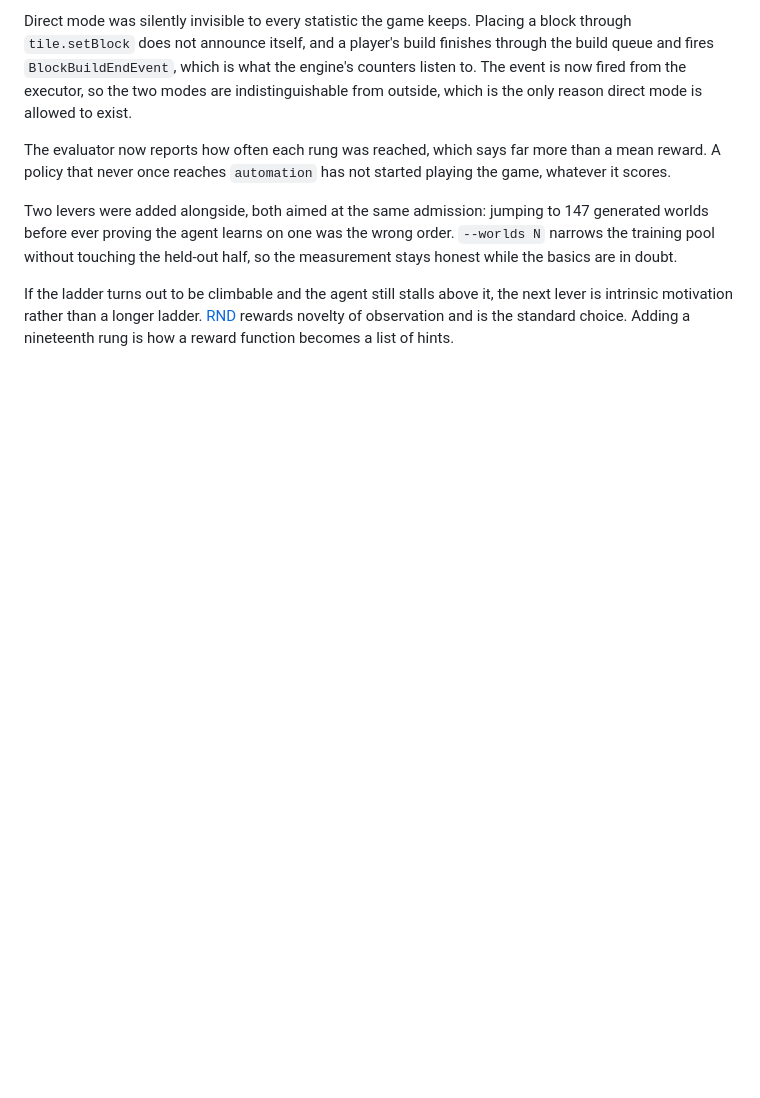
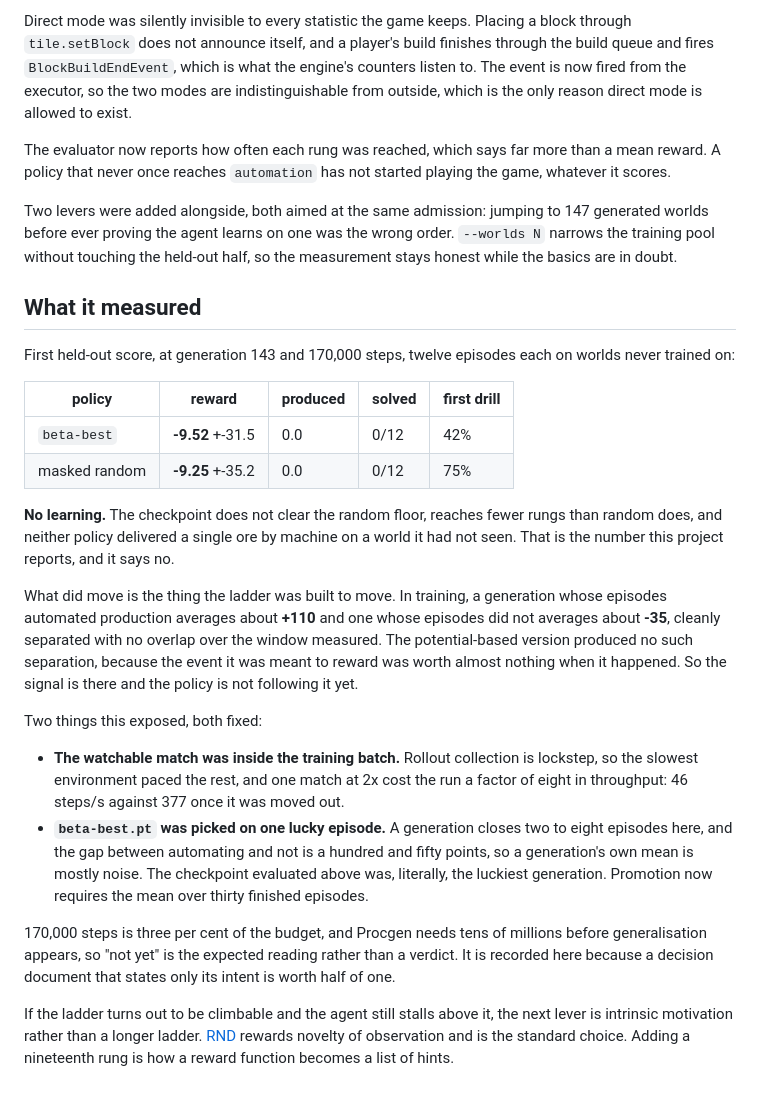
Before and after one commit to yamakajump/mindustry-ai, a Markdown page: docs/decisions/0014-milestones-over-potential.md, the part around the change. GitHub-like rendering; blank space fills up the shorter version.

Commit message:
docs(decisions): enregistrer le premier score sur les mondes retenus
-9,52 pour le checkpoint contre -9,25 pour l'aleatoire masque, zero minerai
livre par machine des deux cotes, sur douze episodes de mondes jamais vus.
Pas d'apprentissage a la generation 143.

Ce qui a bouge, en revanche, c'est ce que l'echelle devait faire bouger : en
entrainement, une generation dont les episodes automatisent fait environ +110
et une dont les episodes n'automatisent pas fait environ -35, sans
recouvrement. Le potentiel ne produisait aucune separation de ce genre. Le
signal est la, la politique ne le suit pas encore.

Un ADR qui n'enonce que son intention en vaut la moitie.

Co-Authored-By: Claude Opus 5 (1M context) <noreply@anthropic.com>

```diff
--- a/docs/decisions/0014-milestones-over-potential.md
+++ b/docs/decisions/0014-milestones-over-potential.md
@@ -132,6 +132,42 @@ generated worlds before ever proving the agent learns on one was the wrong order
 `--worlds N` narrows the training pool without touching the held-out half, so the
 measurement stays honest while the basics are in doubt.
 
+## What it measured
+
+First held-out score, at generation 143 and 170,000 steps, twelve episodes each on worlds
+never trained on:
+
+| policy | reward | produced | solved | first drill |
+|---|---|---|---|---|
+| `beta-best` | **-9.52** +-31.5 | 0.0 | 0/12 | 42% |
+| masked random | **-9.25** +-35.2 | 0.0 | 0/12 | 75% |
+
+**No learning.** The checkpoint does not clear the random floor, reaches fewer rungs than
+random does, and neither policy delivered a single ore by machine on a world it had not
+seen. That is the number this project reports, and it says no.
+
+What did move is the thing the ladder was built to move. In training, a generation whose
+episodes automated production averages about **+110** and one whose episodes did not
+averages about **-35**, cleanly separated with no overlap over the window measured. The
+potential-based version produced no such separation, because the event it was meant to
+reward was worth almost nothing when it happened. So the signal is there and the policy is
+not following it yet.
+
+Two things this exposed, both fixed:
+
+- **The watchable match was inside the training batch.** Rollout collection is lockstep,
+  so the slowest environment paced the rest, and one match at 2x cost the run a factor of
+  eight in throughput: 46 steps/s against 377 once it was moved out.
+- **`beta-best.pt` was picked on one lucky episode.** A generation closes two to eight
+  episodes here, and the gap between automating and not is a hundred and fifty points, so
+  a generation's own mean is mostly noise. The checkpoint evaluated above was, literally,
+  the luckiest generation. Promotion now requires the mean over thirty finished episodes.
+
+170,000 steps is three per cent of the budget, and Procgen needs tens of millions before
+generalisation appears, so "not yet" is the expected reading rather than a verdict. It is
+recorded here because a decision document that states only its intent is worth half of
+one.
+
 If the ladder turns out to be climbable and the agent still stalls above it, the next
 lever is intrinsic motivation rather than a longer ladder.
 [RND](https://arxiv.org/abs/1810.12894) rewards novelty of observation and is the standard
```
